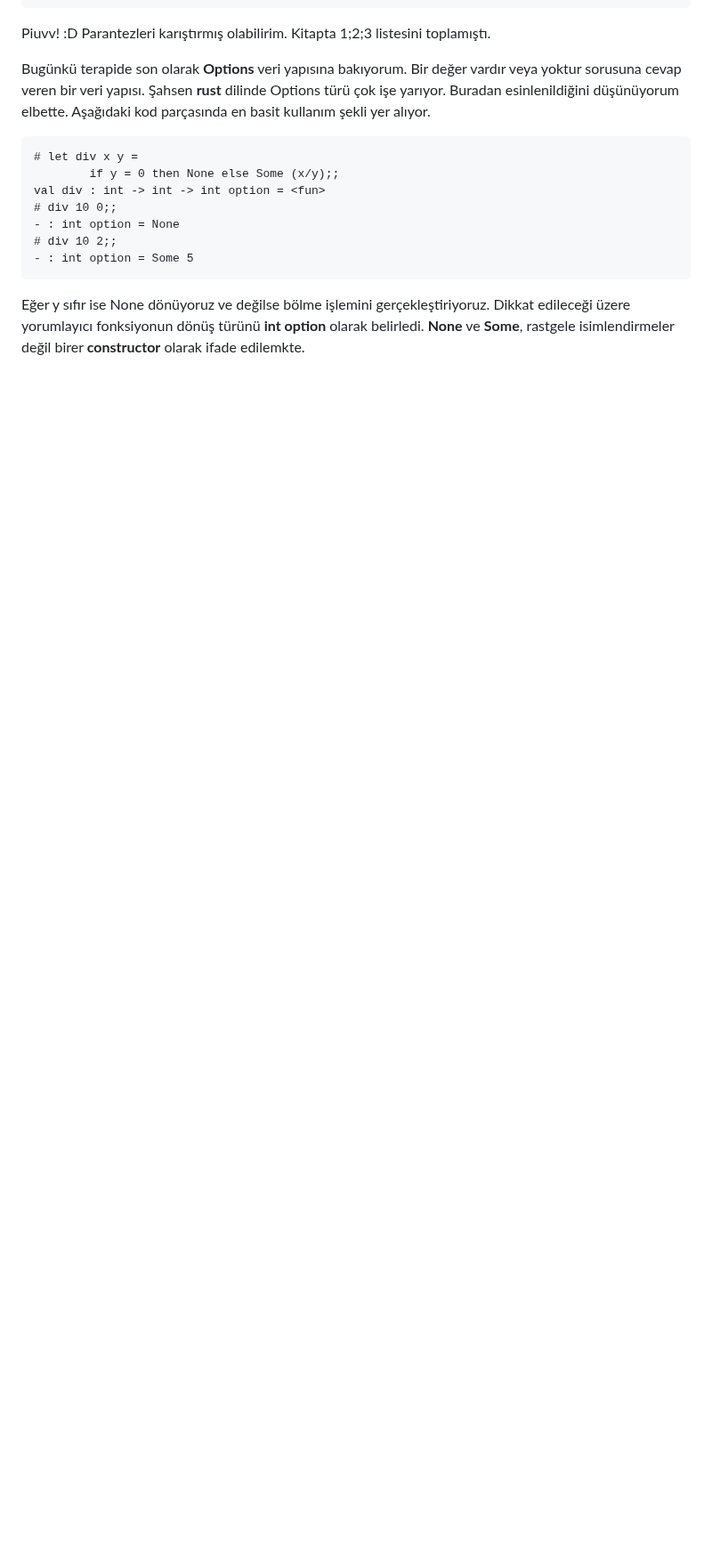
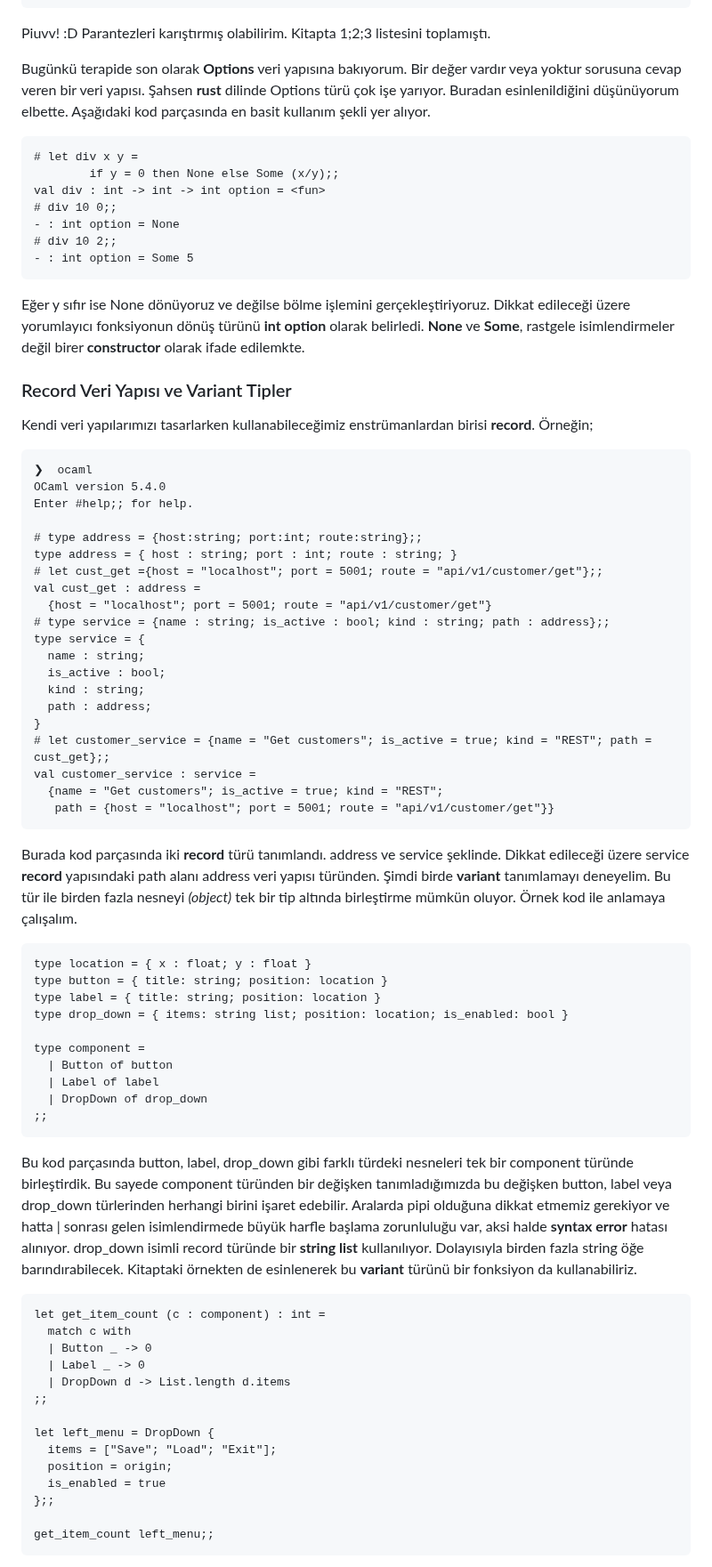
Before and after one commit to buraksenyurt/learning-ocaml, a Markdown page: README.md, the part around one of its changes. Shown at 89% size. Rendered like a GitHub page; blank space fills up the shorter version.

Commit message:
Add examples of record data structures and variant types to README.md

````diff
--- a/README.md
+++ b/README.md
@@ -436,3 +436,65 @@ val div : int -> int -> int option = <fun>
 ```
 
 Eğer y sıfır ise None dönüyoruz ve değilse bölme işlemini gerçekleştiriyoruz. Dikkat edileceği üzere yorumlayıcı fonksiyonun dönüş türünü **int option** olarak belirledi. **None** ve **Some**, rastgele isimlendirmeler değil birer **constructor** olarak ifade edilemkte.
+
+### Record Veri Yapısı ve Variant Tipler
+
+Kendi veri yapılarımızı tasarlarken kullanabileceğimiz enstrümanlardan birisi **record**. Örneğin;
+
+```text
+❯  ocaml
+OCaml version 5.4.0
+Enter #help;; for help.
+
+# type address = {host:string; port:int; route:string};;
+type address = { host : string; port : int; route : string; }
+# let cust_get ={host = "localhost"; port = 5001; route = "api/v1/customer/get"};;
+val cust_get : address =
+  {host = "localhost"; port = 5001; route = "api/v1/customer/get"}
+# type service = {name : string; is_active : bool; kind : string; path : address};;
+type service = {
+  name : string;
+  is_active : bool;
+  kind : string;
+  path : address;
+}
+# let customer_service = {name = "Get customers"; is_active = true; kind = "REST"; path = cust_get};;
+val customer_service : service =
+  {name = "Get customers"; is_active = true; kind = "REST";
+   path = {host = "localhost"; port = 5001; route = "api/v1/customer/get"}}
+```
+
+Burada kod parçasında iki **record** türü tanımlandı. address ve service şeklinde. Dikkat edileceği üzere service **record** yapısındaki path alanı address veri yapısı türünden. Şimdi birde **variant** tanımlamayı deneyelim. Bu tür ile birden fazla nesneyi *(object)* tek bir tip altında birleştirme mümkün oluyor. Örnek kod ile anlamaya çalışalım.
+
+```text
+type location = { x : float; y : float }
+type button = { title: string; position: location }
+type label = { title: string; position: location }
+type drop_down = { items: string list; position: location; is_enabled: bool }
+
+type component =
+  | Button of button
+  | Label of label
+  | DropDown of drop_down
+;;
+```
+
+Bu kod parçasında button, label, drop_down gibi farklı türdeki nesneleri tek bir component türünde birleştirdik. Bu sayede component türünden bir değişken tanımladığımızda bu değişken button, label veya drop_down türlerinden herhangi birini işaret edebilir. Aralarda pipi olduğuna dikkat etmemiz gerekiyor ve hatta | sonrası gelen isimlendirmede büyük harfle başlama zorunluluğu var, aksi halde **syntax error** hatası alınıyor. drop_down isimli record türünde bir **string list** kullanılıyor. Dolayısıyla birden fazla string öğe barındırabilecek. Kitaptaki örnekten de esinlenerek bu **variant** türünü bir fonksiyon da kullanabiliriz.
+
+```text
+let get_item_count (c : component) : int =
+  match c with
+  | Button _ -> 0
+  | Label _ -> 0
+  | DropDown d -> List.length d.items
+;;
+
+let left_menu = DropDown {
+  items = ["Save"; "Load"; "Exit"];
+  position = origin;
+  is_enabled = true
+};;
+
+get_item_count left_menu;;
+```
+
````
Also changed, not shown: other parts of README.md (+24 -0 lines), images/ocaml_05.png (added), images/ocaml_06.png (added).
